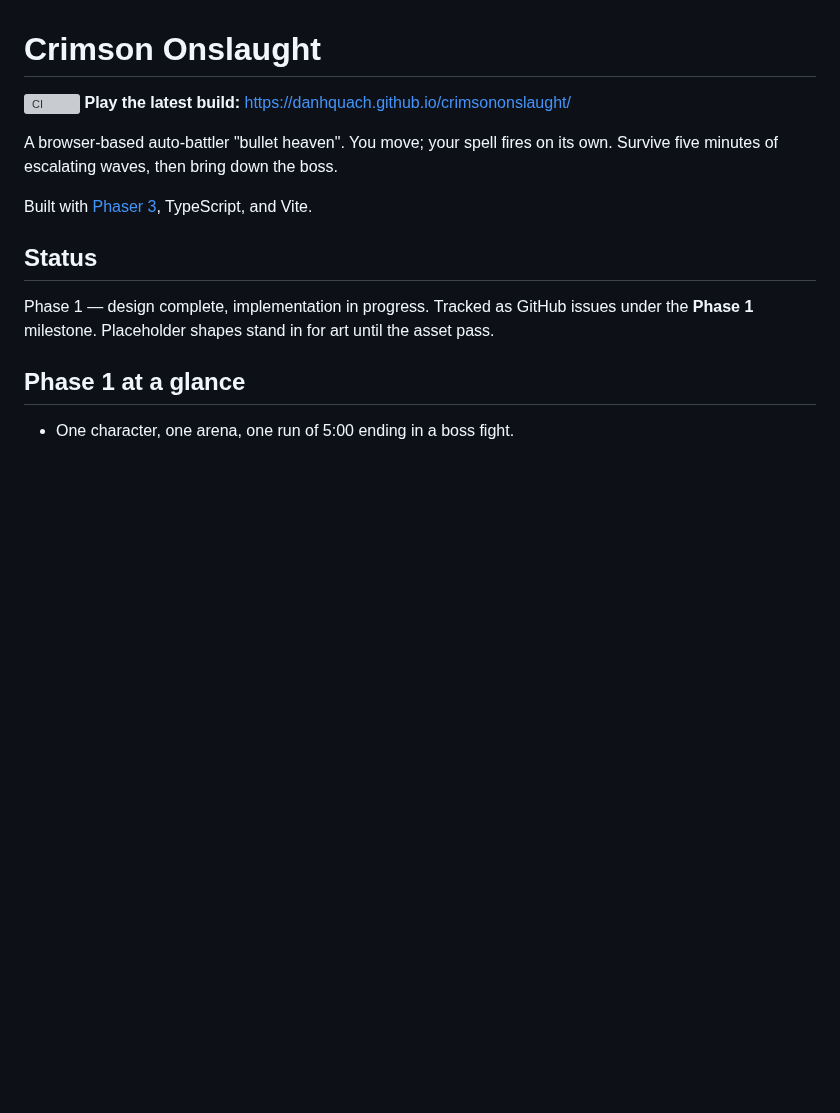
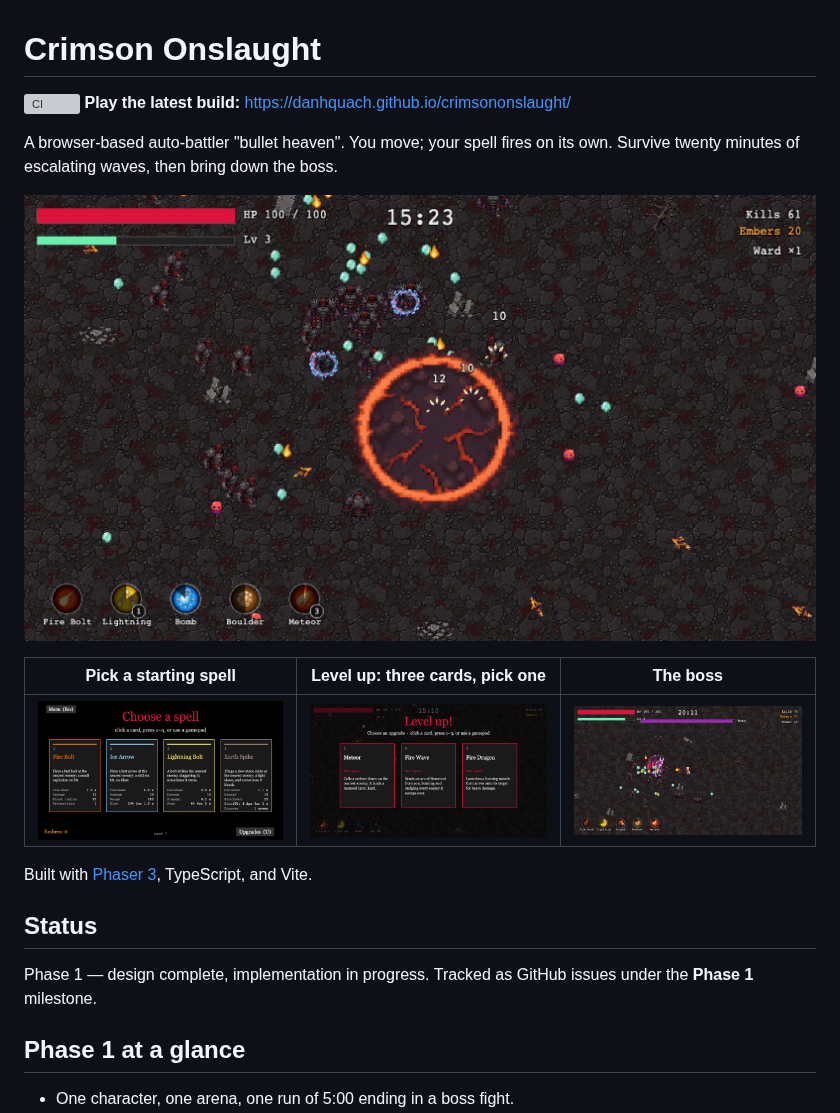
Before and after one commit to danhquach/crimsononslaught, a Markdown page: README.md, the part around the change. GitHub-like rendering; pictures changed too: docs/screenshots/boss.png (added), docs/screenshots/combat.png (added), docs/screenshots/level-up.png (added); blank space fills up the shorter version; grey boxes are pictures that could not be loaded.

Commit message:
docs: show gameplay screenshots at the top of the README (CO-160) (#249)
Four in-game shots (combat, spell select, level-up, boss) from the
production build. Also fixes the stale run length (twenty minutes, not
five) and drops the placeholder-art line the shots contradict.

Closes #248

Co-authored-by: Claude Opus 5.5 <noreply@anthropic.com>

```diff
--- a/README.md
+++ b/README.md
@@ -4,15 +4,20 @@
 **Play the latest build:** <https://danhquach.github.io/crimsononslaught/>
 
 A browser-based auto-battler "bullet heaven". You move; your spell fires on
-its own. Survive five minutes of escalating waves, then bring down the boss.
+its own. Survive twenty minutes of escalating waves, then bring down the boss.
+
+![Five spells casting at once into a late-run crowd](docs/screenshots/combat.png)
+
+| Pick a starting spell                                     | Level up: three cards, pick one                      | The boss                                 |
+| --------------------------------------------------------- | ---------------------------------------------------- | ---------------------------------------- |
+| ![Spell select screen](docs/screenshots/spell-select.png) | ![Level-up card pick](docs/screenshots/level-up.png) | ![Boss fight](docs/screenshots/boss.png) |
 
 Built with [Phaser 3](https://phaser.io/), TypeScript, and Vite.
 
 ## Status
 
 Phase 1 — design complete, implementation in progress. Tracked as GitHub
-issues under the **Phase 1** milestone. Placeholder shapes stand in for art
-until the asset pass.
+issues under the **Phase 1** milestone.
 
 ## Phase 1 at a glance
 
```
